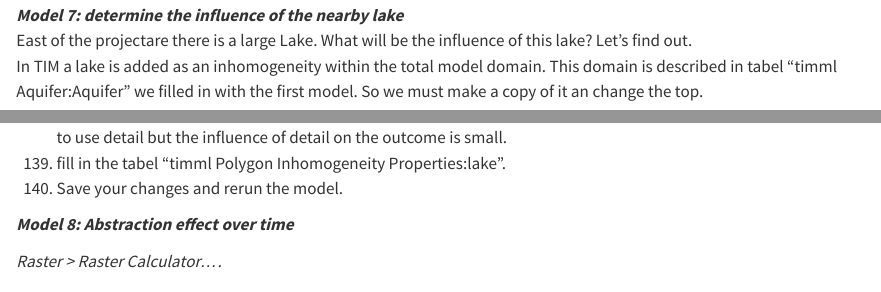
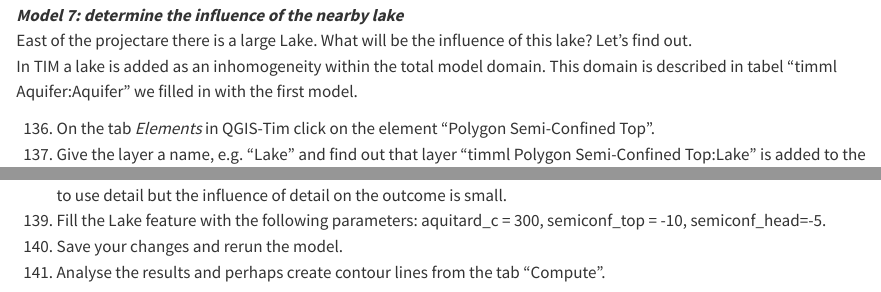
Before and after one commit to Deltares/QGIS-Tim, a Quarto document (docs/tutorial-QGIS-TIM.qmd): the page in a window 1100 px wide, from 10280 px down, and a second part further down, joined at a grey line. Rendered offline with R 4.5, knitr and Pandoc in place of Quarto, with nearby package versions.

Commit message:
Update steps

```diff
--- a/docs/tutorial-QGIS-TIM.qmd
+++ b/docs/tutorial-QGIS-TIM.qmd
@@ -391,10 +392,11 @@ A layer with your contours is saved in the group "case-Rijsenhout-output:vector"
 
 ***Model 7: determine the influence of the nearby lake*** <br>
 East of the projectare there is a large Lake. What will be the influence of this lake? Let's find out. <br>
-In TIM a lake is added as an inhomogeneity within the total model domain. This domain is described in tabel "timml Aquifer:Aquifer" we filled in with the first model. So we must make a copy of it an change the top.
+In TIM a lake is added as an inhomogeneity within the total model domain. This domain is described in tabel "timml Aquifer:Aquifer" we filled in with the first model.
 
-(@) On the tab *Elements* in QGIS-Tim click on the element "Polygon Inhomogeneity".
-(@) Give the layer a name, e.g. "Lake" and find out that layer "timml Polygon Inhomogeneity:lake" is added to the list.
+(@) On the tab *Elements* in QGIS-Tim click on the element "Polygon Semi-Confined Top".
+(@) Give the layer a name, e.g. "Lake" and find out that layer "timml Polygon Semi-Confined Top:Lake" is added to the geopackage.
 (@) Start editting with the *Toggle Edditing Mode* and use *Add Polygon Feature* button (![](figures/tutorial/button_AddPolygonFeature.png){width=4%}) to add the Lake contour. <br> **NB** Try to minimize the number of segments because each segment slows down the calculations. With QGIS it is tempting to use detail but the influence of detail on the outcome is small.
-(@) fill in the tabel "timml Polygon Inhomogeneity Properties:lake".
+(@) Fill the Lake feature with the following parameters: aquitard_c = 300, semiconf_top = -10, semiconf_head=-5.
 (@) Save your changes and rerun the model.
+(@) Analyse the results and perhaps create contour lines from the tab "Compute".
```
Also changed, not shown: docs/tutorial-QGIS-TIM.qmd (8 more changed lines), 1 other file.
